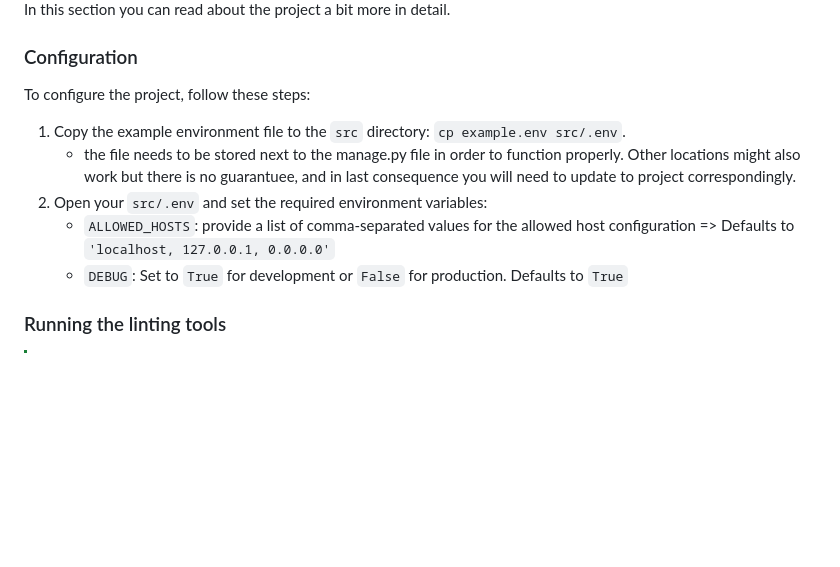
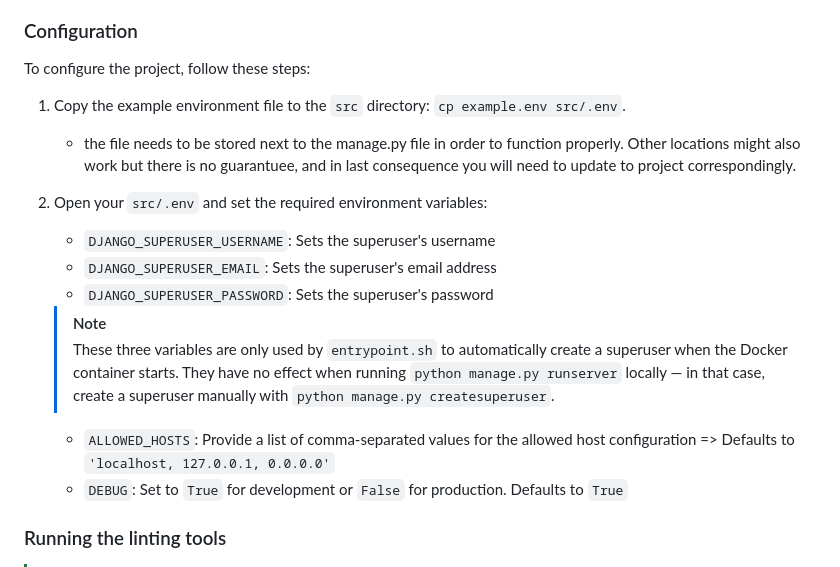
Before and after one commit to raawer/baby-tools-world, a Markdown page: README.md, the part around the change. Rendered like a GitHub page; blank space fills up the shorter version.

Commit message:
docs(readme): document the DJANGO_SUPERUSER_* env vars
Note that they only apply to the Docker entrypoint, not the local
runserver workflow, to avoid confusion for readers following the
plain Quickstart path.

```diff
--- a/README.md
+++ b/README.md
@@ -63,7 +63,14 @@ To configure the project, follow these steps:
     - the file needs to be stored next to the manage.py file in order to function properly.
     Other locations might also work but there is no guarantuee, and in last consequence you will need to update to project correspondingly.
 2. Open your `src/.env` and set the required environment variables:
-    - `ALLOWED_HOSTS`: provide a list of comma-separated values for the allowed host configuration => Defaults to `'localhost, 127.0.0.1, 0.0.0.0'`
+    - `DJANGO_SUPERUSER_USERNAME`: Sets the superuser's username
+    - `DJANGO_SUPERUSER_EMAIL`: Sets the superuser's email address
+    - `DJANGO_SUPERUSER_PASSWORD`: Sets the superuser's password
+
+    > [!NOTE]
+    > These three variables are only used by `entrypoint.sh` to automatically create a superuser when the Docker container starts. They have no effect when running `python manage.py runserver` locally — in that case, create a superuser manually with `python manage.py createsuperuser`.
+
+    - `ALLOWED_HOSTS`: Provide a list of comma-separated values for the allowed host configuration => Defaults to `'localhost, 127.0.0.1, 0.0.0.0'`
     - `DEBUG`: Set to `True` for development or `False` for production. Defaults to `True`
 
 ### Running the linting tools
```
